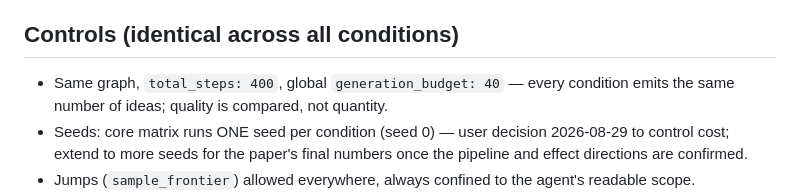
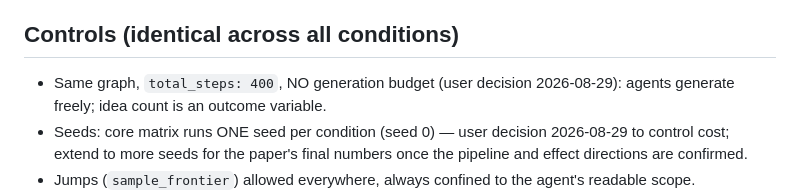
Before and after one commit to impanyu/structure-and-dynamics-of-innovation, a Markdown page: docs/experiments/stage1-strategy-design.md, the part around the change. Drawn GitHub-style.

Commit message:
docs: strategy design reflects no-budget decision
Co-Authored-By: Claude Fable 5 <noreply@anthropic.com>

```diff
--- a/docs/experiments/stage1-strategy-design.md
+++ b/docs/experiments/stage1-strategy-design.md
@@ -19,8 +19,8 @@ then `... evaluate --config <same> --run-id <name>-sK`.
 
 ## Controls (identical across all conditions)
 
-- Same graph, `total_steps: 400`, global `generation_budget: 40` — every
-  condition emits the same number of ideas; quality is compared, not quantity.
+- Same graph, `total_steps: 400`, NO generation budget (user decision
+  2026-08-29): agents generate freely; idea count is an outcome variable.
 - Seeds: core matrix runs ONE seed per condition (seed 0) — user decision
   2026-08-29 to control cost; extend to more seeds for the paper's final
   numbers once the pipeline and effect directions are confirmed.
```
